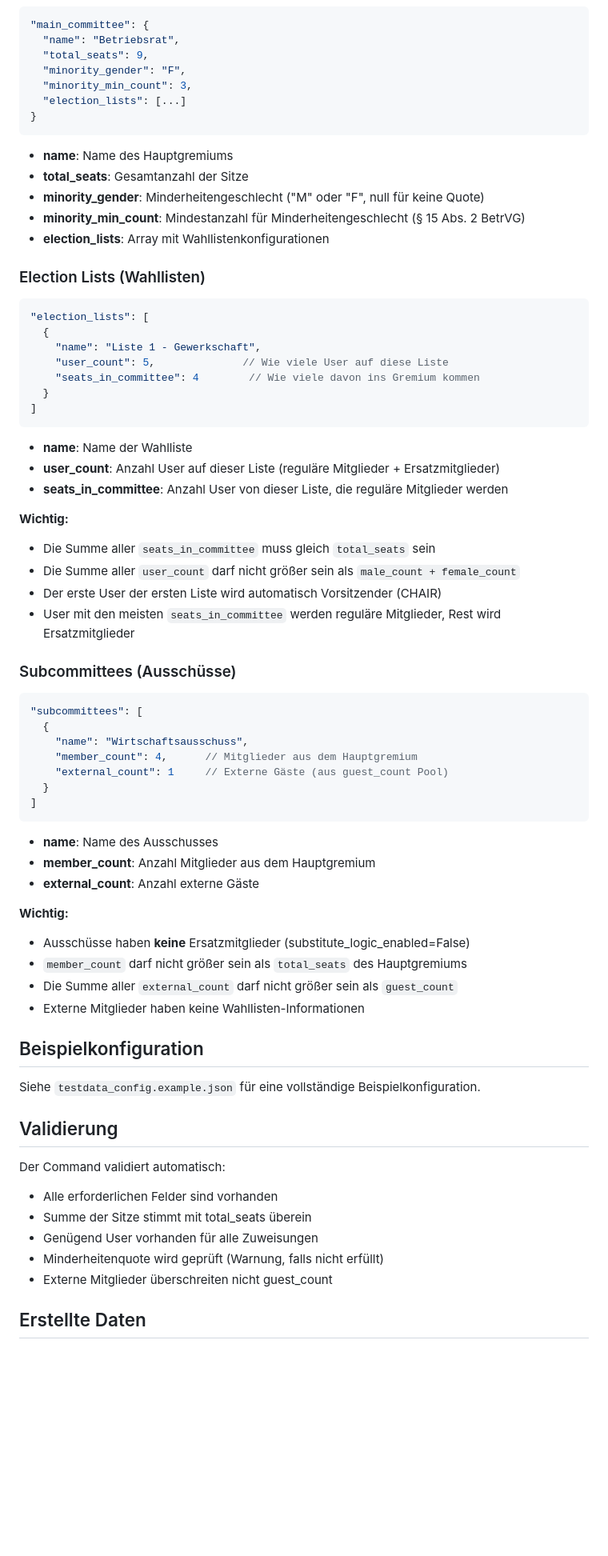
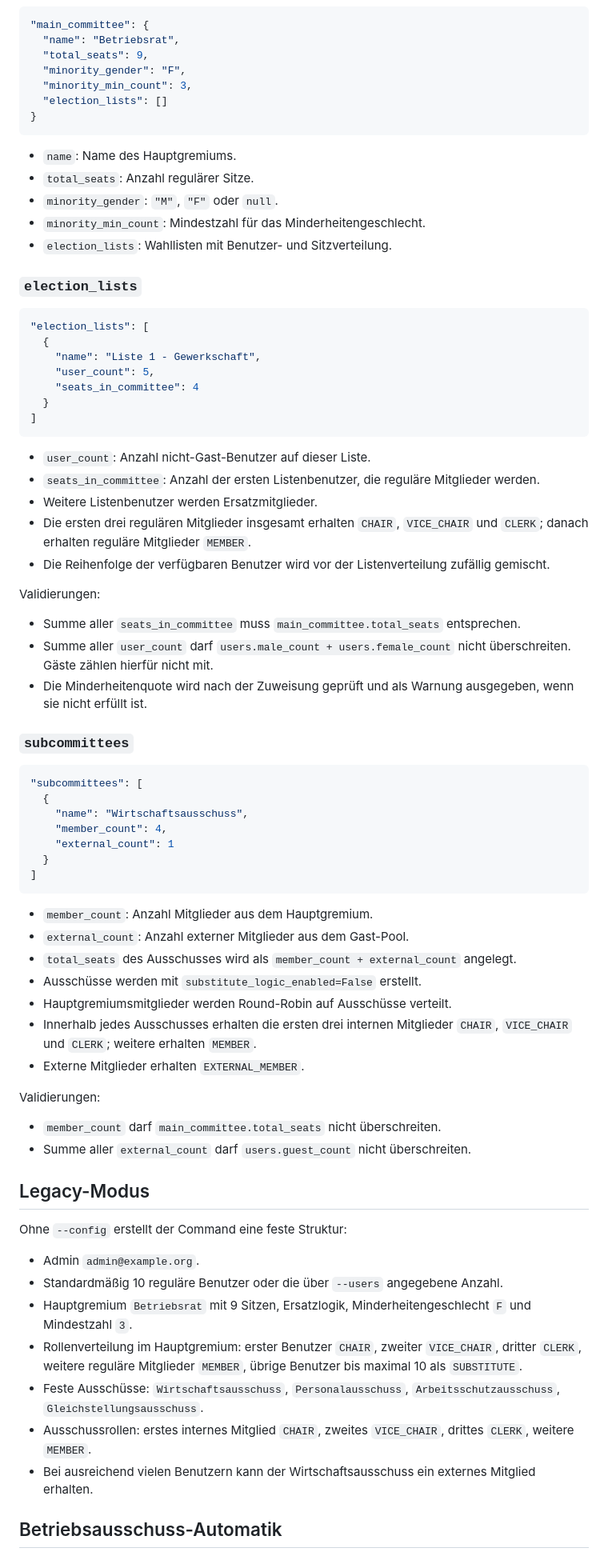
Before and after one commit to Cloud500/br_manager, a Markdown page: TESTDATA_CONFIG_README.md, the part around one of its changes. Shown at 80% size. GitHub-like rendering; blank space fills up the shorter version.

Commit message:
docs(testdata): document seed command behavior

````diff
--- a/TESTDATA_CONFIG_README.md
+++ b/TESTDATA_CONFIG_README.md
@@ -39,72 +74,76 @@ python manage.py seed_testdata --users 10
   "total_seats": 9,
   "minority_gender": "F",
   "minority_min_count": 3,
-  "election_lists": [...]
+  "election_lists": []
 }
 ```
 
-- **name**: Name des Hauptgremiums
-- **total_seats**: Gesamtanzahl der Sitze
-- **minority_gender**: Minderheitengeschlecht ("M" oder "F", null für keine Quote)
-- **minority_min_count**: Mindestanzahl für Minderheitengeschlecht (§ 15 Abs. 2 BetrVG)
-- **election_lists**: Array mit Wahllistenkonfigurationen
+- `name`: Name des Hauptgremiums.
+- `total_seats`: Anzahl regulärer Sitze.
+- `minority_gender`: `"M"`, `"F"` oder `null`.
+- `minority_min_count`: Mindestzahl für das Minderheitengeschlecht.
+- `election_lists`: Wahllisten mit Benutzer- und Sitzverteilung.
 
-### Election Lists (Wahllisten)
+### `election_lists`
 
 ```json
 "election_lists": [
   {
     "name": "Liste 1 - Gewerkschaft",
-    "user_count": 5,              // Wie viele User auf diese Liste
-    "seats_in_committee": 4        // Wie viele davon ins Gremium kommen
+    "user_count": 5,
+    "seats_in_committee": 4
   }
 ]
 ```
 
-- **name**: Name der Wahlliste
-- **user_count**: Anzahl User auf dieser Liste (reguläre Mitglieder + Ersatzmitglieder)
-- **seats_in_committee**: Anzahl User von dieser Liste, die reguläre Mitglieder werden
+- `user_count`: Anzahl nicht-Gast-Benutzer auf dieser Liste.
+- `seats_in_committee`: Anzahl der ersten Listenbenutzer, die reguläre Mitglieder werden.
+- Weitere Listenbenutzer werden Ersatzmitglieder.
+- Die ersten drei regulären Mitglieder insgesamt erhalten `CHAIR`, `VICE_CHAIR` und `CLERK`; danach erhalten reguläre Mitglieder `MEMBER`.
+- Die Reihenfolge der verfügbaren Benutzer wird vor der Listenverteilung zufällig gemischt.
 
-**Wichtig:**
-- Die Summe aller `seats_in_committee` muss gleich `total_seats` sein
-- Die Summe aller `user_count` darf nicht größer sein als `male_count + female_count`
-- Der erste User der ersten Liste wird automatisch Vorsitzender (CHAIR)
-- User mit den meisten `seats_in_committee` werden reguläre Mitglieder, Rest wird Ersatzmitglieder
+Validierungen:
 
-### Subcommittees (Ausschüsse)
+- Summe aller `seats_in_committee` muss `main_committee.total_seats` entsprechen.
+- Summe aller `user_count` darf `users.male_count + users.female_count` nicht überschreiten. Gäste zählen hierfür nicht mit.
+- Die Minderheitenquote wird nach der Zuweisung geprüft und als Warnung ausgegeben, wenn sie nicht erfüllt ist.
+
+### `subcommittees`
 
 ```json
 "subcommittees": [
   {
     "name": "Wirtschaftsausschuss",
-    "member_count": 4,      // Mitglieder aus dem Hauptgremium
-    "external_count": 1     // Externe Gäste (aus guest_count Pool)
+    "member_count": 4,
+    "external_count": 1
   }
 ]
 ```
 
-- **name**: Name des Ausschusses
-- **member_count**: Anzahl Mitglieder aus dem Hauptgremium
-- **external_count**: Anzahl externe Gäste
+- `member_count`: Anzahl Mitglieder aus dem Hauptgremium.
+- `external_count`: Anzahl externer Mitglieder aus dem Gast-Pool.
+- `total_seats` des Ausschusses wird als `member_count + external_count` angelegt.
+- Ausschüsse werden mit `substitute_logic_enabled=False` erstellt.
+- Hauptgremiumsmitglieder werden Round-Robin auf Ausschüsse verteilt.
+- Innerhalb jedes Ausschusses erhalten die ersten drei internen Mitglieder `CHAIR`, `VICE_CHAIR` und `CLERK`; weitere erhalten `MEMBER`.
+- Externe Mitglieder erhalten `EXTERNAL_MEMBER`.
 
-**Wichtig:**
-- Ausschüsse haben **keine** Ersatzmitglieder (substitute_logic_enabled=False)
-- `member_count` darf nicht größer sein als `total_seats` des Hauptgremiums
-- Die Summe aller `external_count` darf nicht größer sein als `guest_count`
-- Externe Mitglieder haben keine Wahllisten-Informationen
+Validierungen:
 
-## Beispielkonfiguration
+- `member_count` darf `main_committee.total_seats` nicht überschreiten.
+- Summe aller `external_count` darf `users.guest_count` nicht überschreiten.
 
-Siehe `testdata_config.example.json` für eine vollständige Beispielkonfiguration.
+## Legacy-Modus
 
-## Validierung
+Ohne `--config` erstellt der Command eine feste Struktur:
 
-Der Command validiert automatisch:
-- Alle erforderlichen Felder sind vorhanden
-- Summe der Sitze stimmt mit total_seats überein
-- Genügend User vorhanden für alle Zuweisungen
-- Minderheitenquote wird geprüft (Warnung, falls nicht erfüllt)
-- Externe Mitglieder überschreiten nicht guest_count
+- Admin `admin@example.org`.
+- Standardmäßig 10 reguläre Benutzer oder die über `--users` angegebene Anzahl.
+- Hauptgremium `Betriebsrat` mit 9 Sitzen, Ersatzlogik, Minderheitengeschlecht `F` und Mindestzahl `3`.
+- Rollenverteilung im Hauptgremium: erster Benutzer `CHAIR`, zweiter `VICE_CHAIR`, dritter `CLERK`, weitere reguläre Mitglieder `MEMBER`, übrige Benutzer bis maximal 10 als `SUBSTITUTE`.
+- Feste Ausschüsse: `Wirtschaftsausschuss`, `Personalausschuss`, `Arbeitsschutzausschuss`, `Gleichstellungsausschuss`.
+- Ausschussrollen: erstes internes Mitglied `CHAIR`, zweites `VICE_CHAIR`, drittes `CLERK`, weitere `MEMBER`.
+- Bei ausreichend vielen Benutzern kann der Wirtschaftsausschuss ein externes Mitglied erhalten.
 
-## Erstellte Daten
+## Betriebsausschuss-Automatik
 
````
Also changed, not shown: other parts of TESTDATA_CONFIG_README.md (+63 -24 lines).
